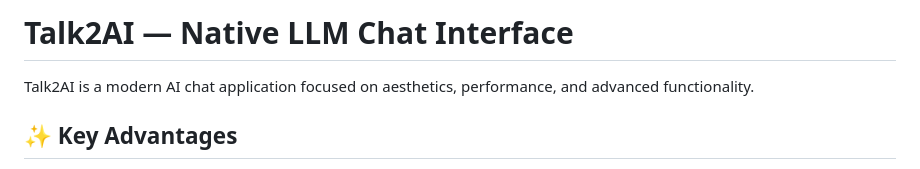
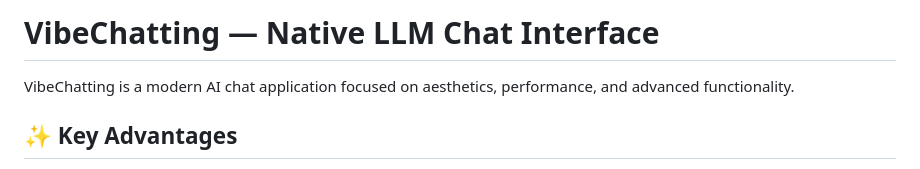
Before and after one commit to hpnout2000-spec/Talk2AI, a Markdown page: README.md, the part around the change. Rendered like a GitHub page.

```diff
--- a/README.md
+++ b/README.md
@@ -1,6 +1,6 @@
-# Talk2AI — Native LLM Chat Interface
+# VibeChatting — Native LLM Chat Interface
 
-Talk2AI is a modern AI chat application focused on aesthetics, performance, and advanced functionality.
+VibeChatting is a modern AI chat application focused on aesthetics, performance, and advanced functionality.
 
 ## ✨ Key Advantages
 - **Premium Interface:** A stunning design featuring glassmorphism, smooth animations, and a deep, harmonious dark mode.
```
Also changed, not shown: src/assets/logo.png (added), 16 other files.
